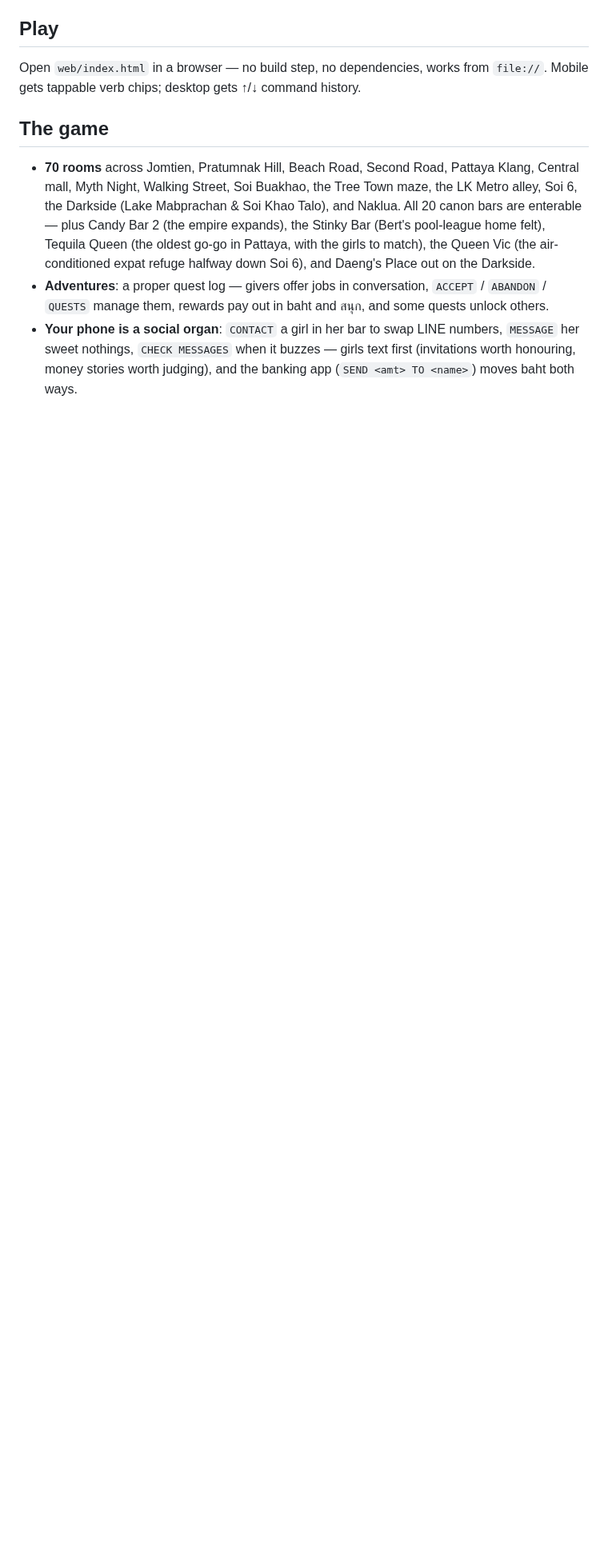
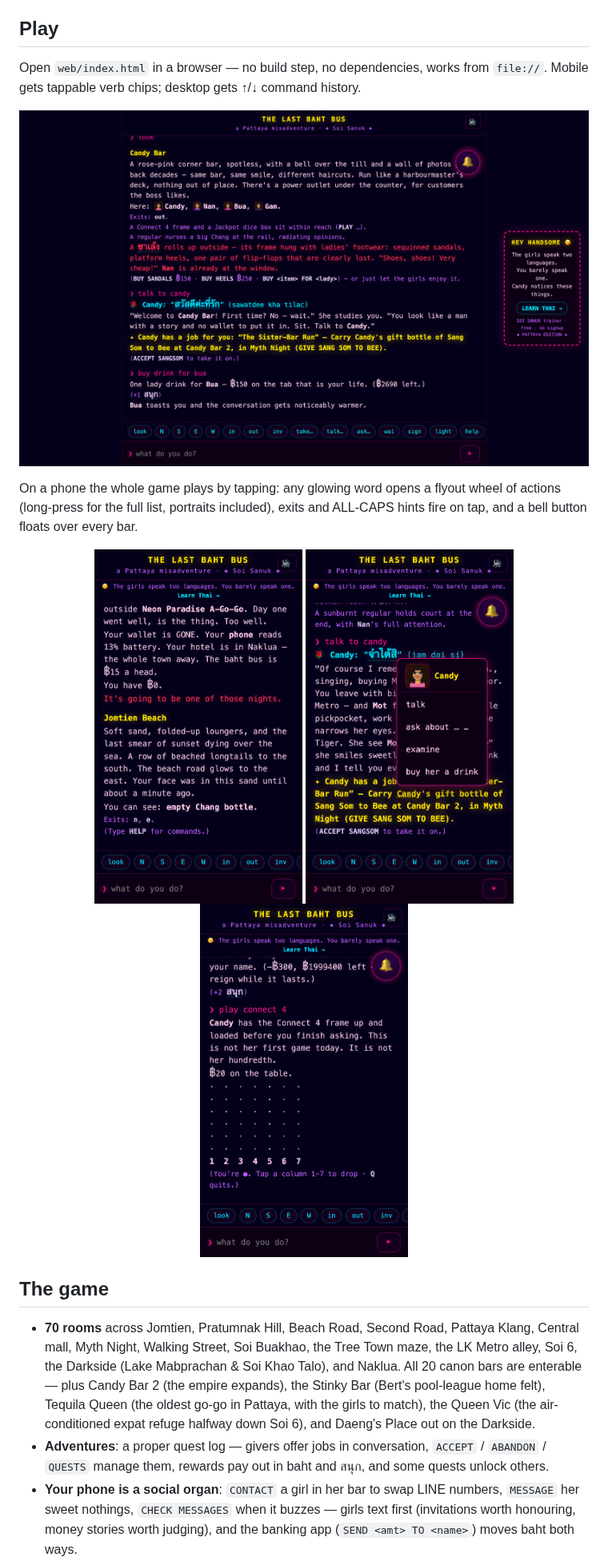
Before and after one commit to soisanuk/last-baht-bus, a Markdown page: README.md, the part around the change. Shown at 80% size. Rendered like a GitHub page; pictures changed too: shots/desktop-candy-bar.png (added), shots/mobile-connect4.png (added), shots/mobile-intro.png (added); blank space fills up the shorter version.

```diff
--- a/README.md
+++ b/README.md
@@ -26,6 +26,20 @@ smart ones end up owning a bar. One day, so will you.)
 
 Open `web/index.html` in a browser — no build step, no dependencies, works from `file://`.
 Mobile gets tappable verb chips; desktop gets ↑/↓ command history.
+
+<p align="center">
+  <img src="shots/desktop-candy-bar.png" alt="Candy Bar on desktop — a saleng shoe cart rolls up mid-conversation" width="880">
+</p>
+
+On a phone the whole game plays by tapping: any glowing word opens a flyout
+wheel of actions (long-press for the full list, portraits included), exits and
+ALL-CAPS hints fire on tap, and a bell button floats over every bar.
+
+<p align="center">
+  <img src="shots/mobile-intro.png" alt="The opening: face-down on Jomtien beach, ฿0" width="260">
+  <img src="shots/mobile-wheel.png" alt="Tap a name — the flyout wheel" width="260">
+  <img src="shots/mobile-connect4.png" alt="Connect 4 against Candy, tappable columns" width="260">
+</p>
 
 ## The game
 
```
Also changed, not shown: 3 other files.
